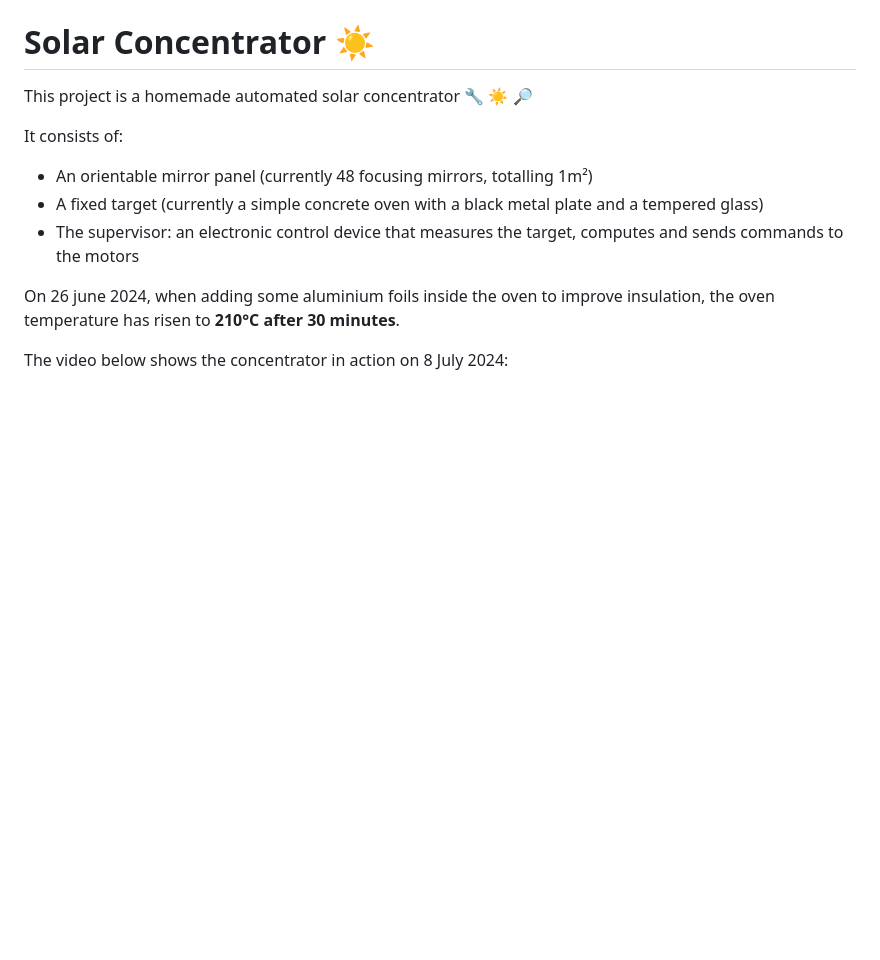
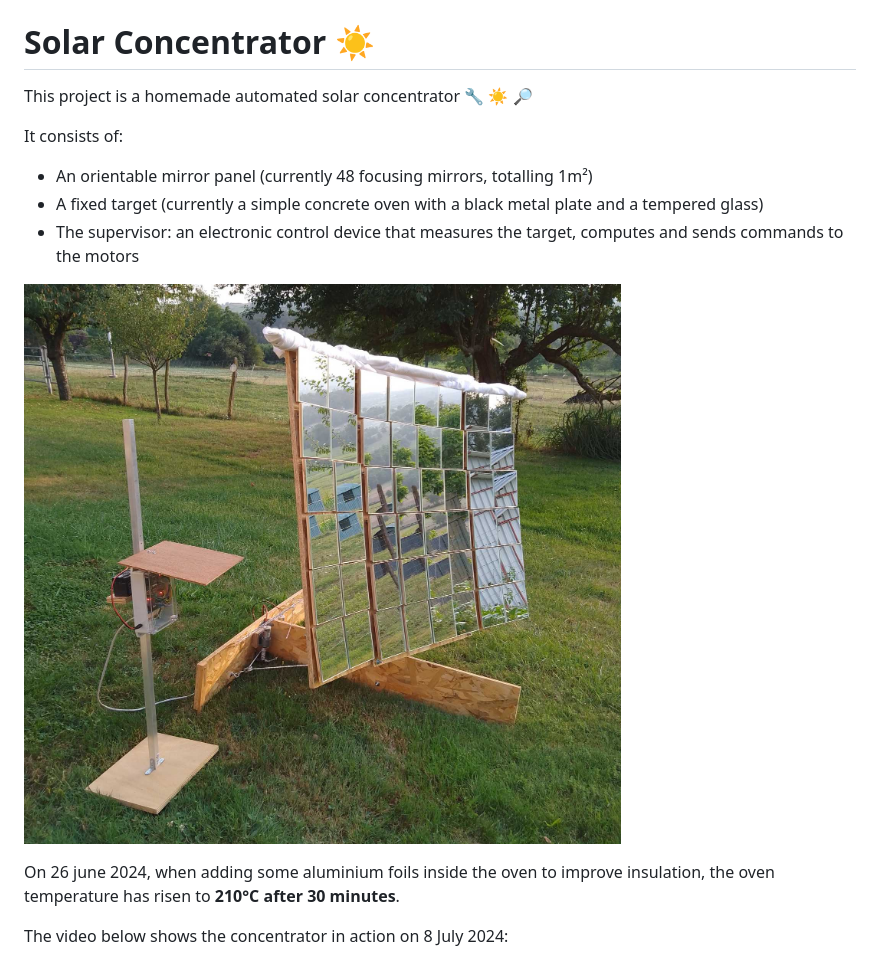
Before and after one commit to remipch/solar_concentrator, a Markdown page: README.md, the part around the change. Drawn GitHub-style; pictures changed too: solar_concentrator.jpg (added); blank space fills up the shorter version.

Commit message:
toplevel README: add photo

```diff
--- a/README.md
+++ b/README.md
@@ -6,6 +6,8 @@ It consists of:
 * An orientable mirror panel (currently 48 focusing mirrors, totalling 1m²)
 * A fixed target (currently a simple concrete oven with a black metal plate and a tempered glass)
 * The supervisor: an electronic control device that measures the target, computes and sends commands to the motors
+
+![Solar Concentrator](solar_concentrator.jpg)
 
 On 26 june 2024, when adding some aluminium foils inside the oven to improve insulation,
 the oven temperature has risen to __210°C after 30 minutes__.
```
